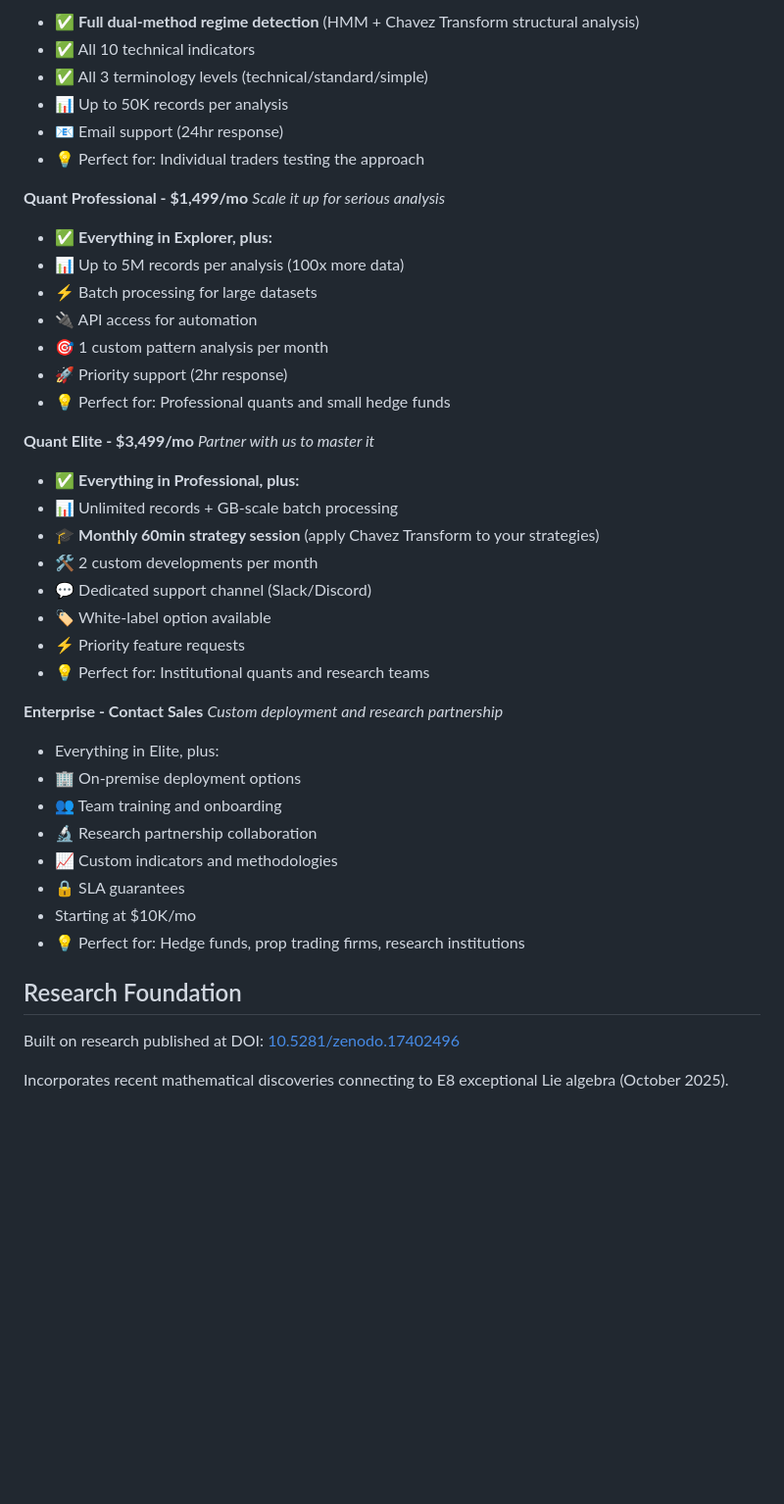
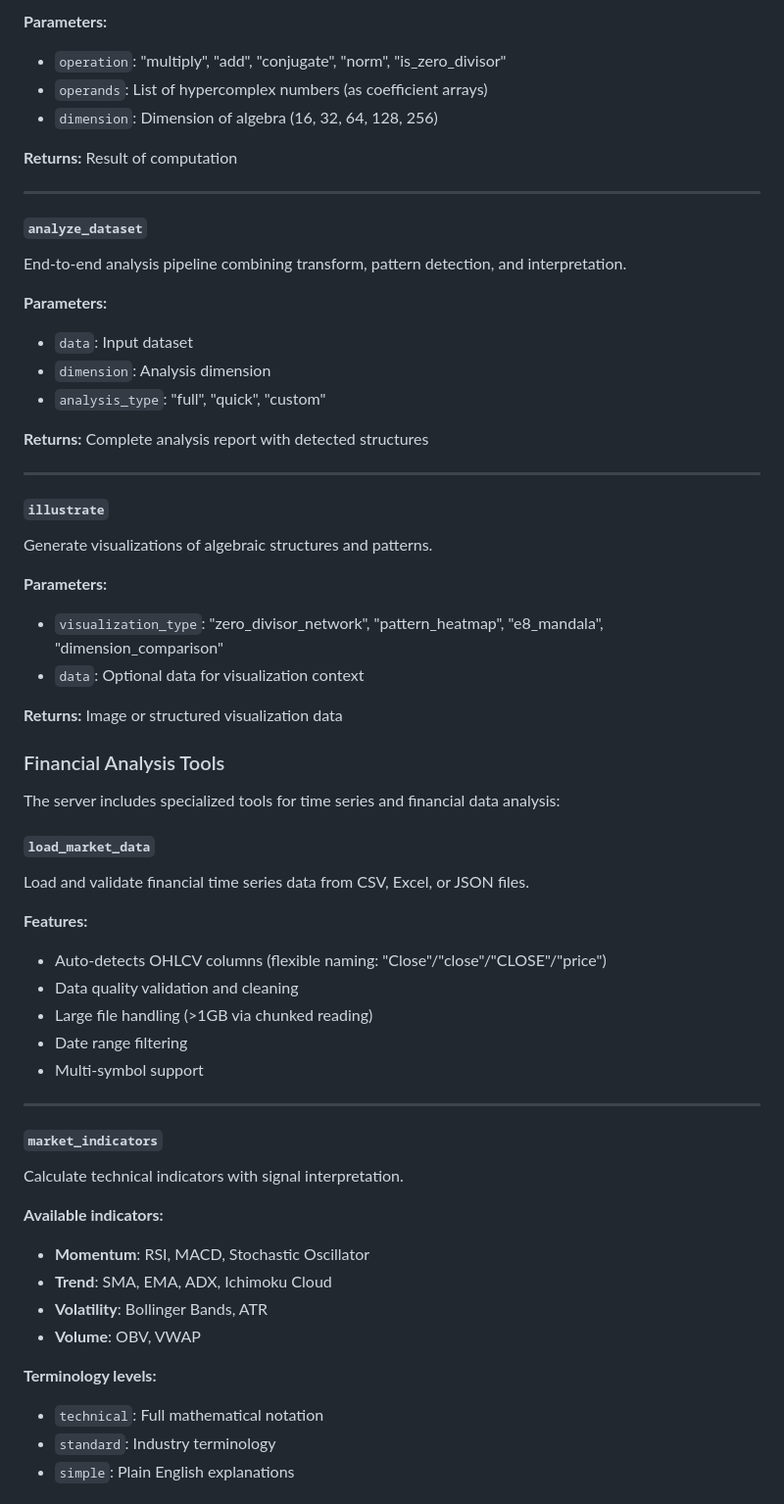
Before and after one commit to pchavez2029/cailculator-mcp, a Markdown page: README.md, the part around one of its changes. Shown at 98% size. GitHub-like rendering; blank space fills up the shorter version.

```diff
--- a/README.md
+++ b/README.md
@@ -281,49 +181,61 @@ You pay for scale, support, and expertise.
 
-- ✅ **Full dual-method regime detection** (HMM + Chavez Transform structural analysis)
-- ✅ All 10 technical indicators
-- ✅ All 3 terminology levels (technical/standard/simple)
-- 📊 Up to 50K records per analysis
-- 📧 Email support (24hr response)
-- 💡 Perfect for: Individual traders testing the approach
+**Parameters:**
+- `operation`: "multiply", "add", "conjugate", "norm", "is_zero_divisor"
+- `operands`: List of hypercomplex numbers (as coefficient arrays)
+- `dimension`: Dimension of algebra (16, 32, 64, 128, 256)
 
-**Quant Professional - $1,499/mo**
-*Scale it up for serious analysis*
+**Returns:** Result of computation
 
-- ✅ **Everything in Explorer, plus:**
-- 📊 Up to 5M records per analysis (100x more data)
-- ⚡ Batch processing for large datasets
-- 🔌 API access for automation
-- 🎯 1 custom pattern analysis per month
-- 🚀 Priority support (2hr response)
-- 💡 Perfect for: Professional quants and small hedge funds
+---
 
-**Quant Elite - $3,499/mo**
-*Partner with us to master it*
+#### `analyze_dataset`
+End-to-end analysis pipeline combining transform, pattern detection, and interpretation.
 
-- ✅ **Everything in Professional, plus:**
-- 📊 Unlimited records + GB-scale batch processing
-- 🎓 **Monthly 60min strategy session** (apply Chavez Transform to your strategies)
-- 🛠️ 2 custom developments per month
-- 💬 Dedicated support channel (Slack/Discord)
-- 🏷️ White-label option available
-- ⚡ Priority feature requests
-- 💡 Perfect for: Institutional quants and research teams
+**Parameters:**
+- `data`: Input dataset
+- `dimension`: Analysis dimension
+- `analysis_type`: "full", "quick", "custom"
 
-**Enterprise - Contact Sales**
-*Custom deployment and research partnership*
+**Returns:** Complete analysis report with detected structures
 
-- Everything in Elite, plus:
-- 🏢 On-premise deployment options
-- 👥 Team training and onboarding
-- 🔬 Research partnership collaboration
-- 📈 Custom indicators and methodologies
-- 🔒 SLA guarantees
-- Starting at $10K/mo
-- 💡 Perfect for: Hedge funds, prop trading firms, research institutions
+---
 
+#### `illustrate`
+Generate visualizations of algebraic structures and patterns.
 
-## Research Foundation
+**Parameters:**
+- `visualization_type`: "zero_divisor_network", "pattern_heatmap", "e8_mandala", "dimension_comparison"
+- `data`: Optional data for visualization context
 
-Built on research published at DOI: [10.5281/zenodo.17402496](https://zenodo.org/records/17402496)
+**Returns:** Image or structured visualization data
 
-Incorporates recent mathematical discoveries connecting to E8 exceptional Lie algebra (October 2025).
+### Financial Analysis Tools
+
+The server includes specialized tools for time series and financial data analysis:
+
+#### `load_market_data`
+Load and validate financial time series data from CSV, Excel, or JSON files.
+
+**Features:**
+- Auto-detects OHLCV columns (flexible naming: "Close"/"close"/"CLOSE"/"price")
+- Data quality validation and cleaning
+- Large file handling (>1GB via chunked reading)
+- Date range filtering
+- Multi-symbol support
+
+---
+
+#### `market_indicators`
+Calculate technical indicators with signal interpretation.
+
+**Available indicators:**
+- **Momentum**: RSI, MACD, Stochastic Oscillator
+- **Trend**: SMA, EMA, ADX, Ichimoku Cloud
+- **Volatility**: Bollinger Bands, ATR
+- **Volume**: OBV, VWAP
+
+**Terminology levels:**
+- `technical`: Full mathematical notation
+- `standard`: Industry terminology
+- `simple`: Plain English explanations
+
```
Also changed, not shown: other parts of README.md (+191 -186 lines).
